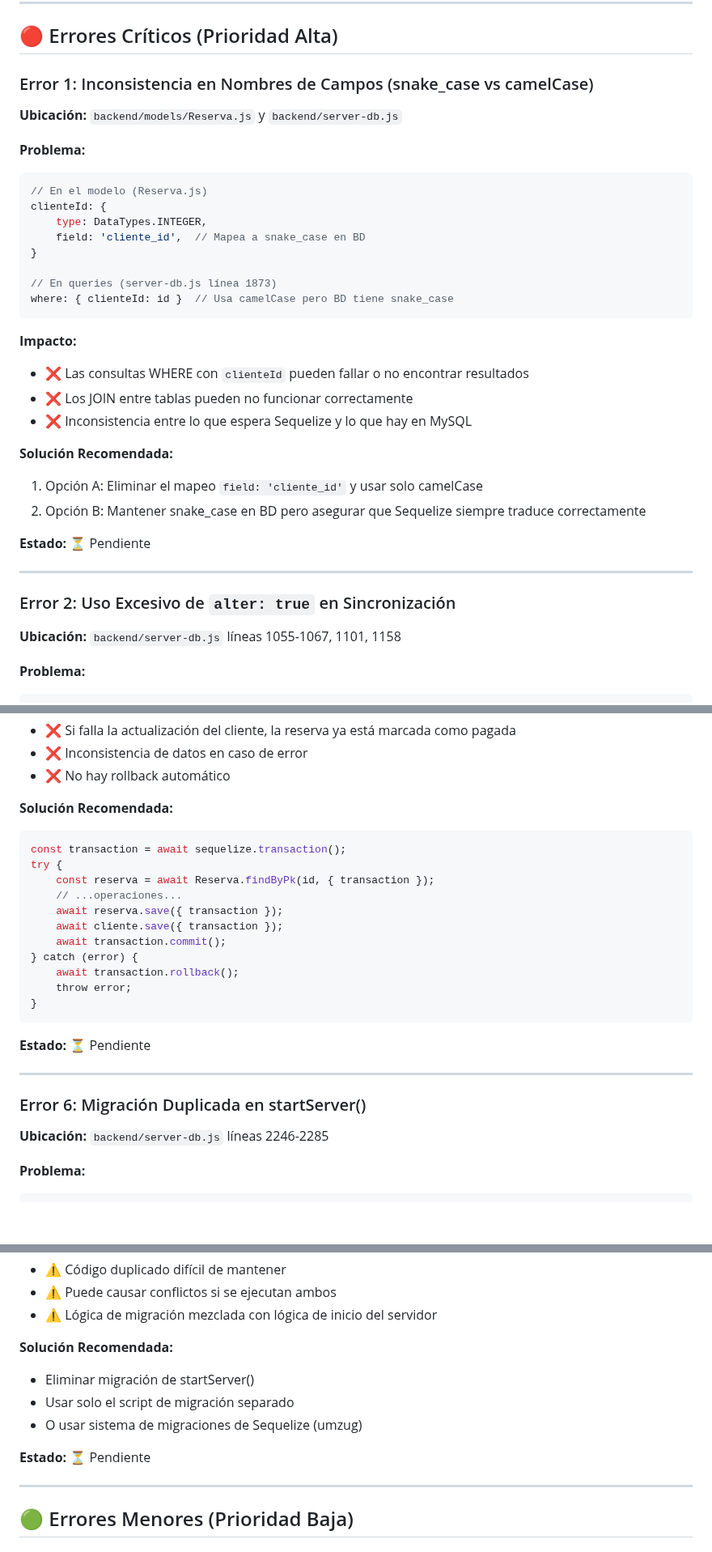
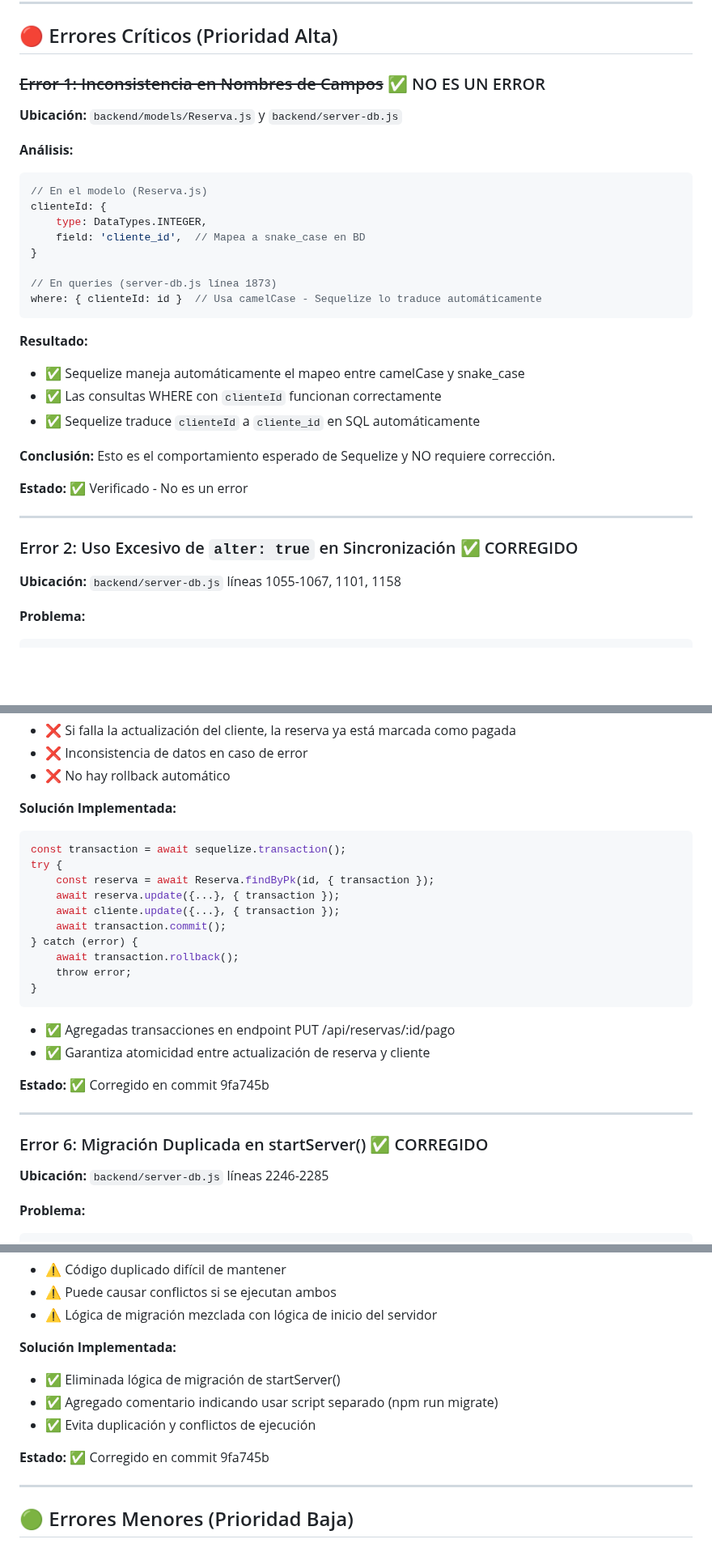
Before and after one commit to WidoMartinez/transportes-araucaria, a Markdown page: REVISION_BASE_DATOS.md, 3 parts joined by grey strips. Shown at 81% size. GitHub-like rendering; blank space fills up the shorter version.

````diff
--- a/REVISION_BASE_DATOS.md
+++ b/REVISION_BASE_DATOS.md
@@ -14,11 +14,11 @@ Se han identificado **8 categorías de errores** en la implementación de la bas
 
 ## 🔴 Errores Críticos (Prioridad Alta)
 
-### Error 1: Inconsistencia en Nombres de Campos (snake_case vs camelCase)
+### ~~Error 1: Inconsistencia en Nombres de Campos~~ ✅ NO ES UN ERROR
 
 **Ubicación:** `backend/models/Reserva.js` y `backend/server-db.js`
 
-**Problema:**
+**Análisis:**
 ```javascript
 // En el modelo (Reserva.js)
 clienteId: {
@@ -27,23 +27,21 @@ clienteId: {
 }
 
 // En queries (server-db.js línea 1873)
-where: { clienteId: id }  // Usa camelCase pero BD tiene snake_case
+where: { clienteId: id }  // Usa camelCase - Sequelize lo traduce automáticamente
 ```
 
-**Impacto:**
-- ❌ Las consultas WHERE con `clienteId` pueden fallar o no encontrar resultados
-- ❌ Los JOIN entre tablas pueden no funcionar correctamente
-- ❌ Inconsistencia entre lo que espera Sequelize y lo que hay en MySQL
+**Resultado:**
+- ✅ Sequelize maneja automáticamente el mapeo entre camelCase y snake_case
+- ✅ Las consultas WHERE con `clienteId` funcionan correctamente
+- ✅ Sequelize traduce `clienteId` a `cliente_id` en SQL automáticamente
 
-**Solución Recomendada:**
-1. Opción A: Eliminar el mapeo `field: 'cliente_id'` y usar solo camelCase
-2. Opción B: Mantener snake_case en BD pero asegurar que Sequelize siempre traduce correctamente
+**Conclusión:** Esto es el comportamiento esperado de Sequelize y NO requiere corrección.
 
-**Estado:** ⏳ Pendiente
+**Estado:** ✅ Verificado - No es un error
 
 ---
 
-### Error 2: Uso Excesivo de `alter: true` en Sincronización
+### Error 2: Uso Excesivo de `alter: true` en Sincronización ✅ CORREGIDO
 
 **Ubicación:** `backend/server-db.js` líneas 1055-1067, 1101, 1158
 
@@ -164,26 +164,27 @@ if (estadoPago === "pagado" && reserva.clienteId) {
 - ❌ Inconsistencia de datos en caso de error
 - ❌ No hay rollback automático
 
-**Solución Recomendada:**
+**Solución Implementada:**
 ```javascript
 const transaction = await sequelize.transaction();
 try {
     const reserva = await Reserva.findByPk(id, { transaction });
-    // ...operaciones...
-    await reserva.save({ transaction });
-    await cliente.save({ transaction });
+    await reserva.update({...}, { transaction });
+    await cliente.update({...}, { transaction });
     await transaction.commit();
 } catch (error) {
     await transaction.rollback();
     throw error;
 }
 ```
+- ✅ Agregadas transacciones en endpoint PUT /api/reservas/:id/pago
+- ✅ Garantiza atomicidad entre actualización de reserva y cliente
 
-**Estado:** ⏳ Pendiente
+**Estado:** ✅ Corregido en commit 9fa745b
 
 ---
 
-### Error 6: Migración Duplicada en startServer()
+### Error 6: Migración Duplicada en startServer() ✅ CORREGIDO
 
 **Ubicación:** `backend/server-db.js` líneas 2246-2285
 
@@ -202,12 +203,12 @@ await queryInterface.addColumn("reservas", "cliente_id", {...});
 - ⚠️ Puede causar conflictos si se ejecutan ambos
 - ⚠️ Lógica de migración mezclada con lógica de inicio del servidor
 
-**Solución Recomendada:**
-- Eliminar migración de startServer()
-- Usar solo el script de migración separado
-- O usar sistema de migraciones de Sequelize (umzug)
+**Solución Implementada:**
+- ✅ Eliminada lógica de migración de startServer()
+- ✅ Agregado comentario indicando usar script separado (npm run migrate)
+- ✅ Evita duplicación y conflictos de ejecución
 
-**Estado:** ⏳ Pendiente
+**Estado:** ✅ Corregido en commit 9fa745b
 
 ---
 
````
Also changed, not shown: other parts of REVISION_BASE_DATOS.md (+60 -45 lines), CORRECCIONES_APLICADAS.md (added, +365 -0 lines).
